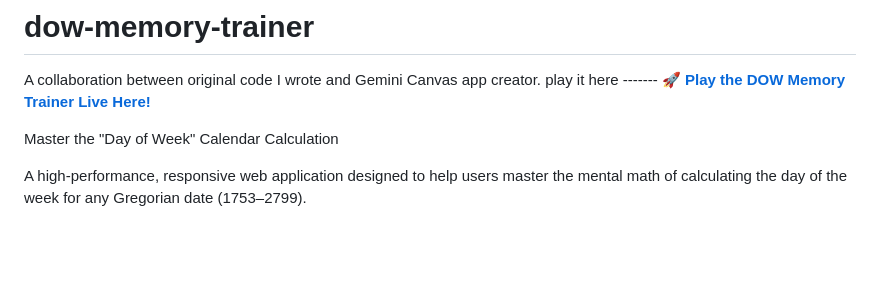
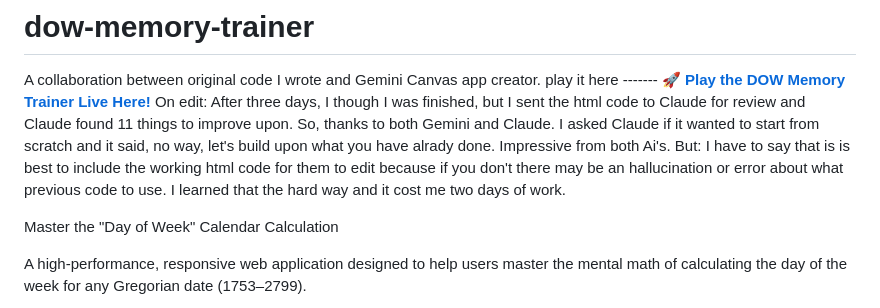
Before and after one commit to opiedopy/dow-memory-trainer, a Markdown page: README.md, the part around the change. Drawn GitHub-style; blank space fills up the shorter version.

Commit message:
Update README with acknowledgments and tips
Added acknowledgments for Claude's review and improvements.

```diff
--- a/README.md
+++ b/README.md
@@ -1,6 +1,10 @@
 # dow-memory-trainer
 A collaboration between original code I wrote and Gemini Canvas app creator.
 play it here ------- 🚀 **[Play the DOW Memory Trainer Live Here!](https://opiedopy.github.io/dow-memory-trainer/)**
+On edit: After three days, I though I was finished, but I sent the html code to Claude for review and Claude found 11 things to improve upon.
+So, thanks to both Gemini and Claude.  I asked Claude if it wanted to start from scratch and it said, no way, let's build upon what you have alrady done. Impressive from both Ai's.
+But: I have to say that is is best to include the working html code for them to edit because if you don't there may be an hallucination or
+error about what previous code to use.  I learned that the hard way and it cost me two days of work.
 
 Master the "Day of Week" Calendar Calculation
 
```
